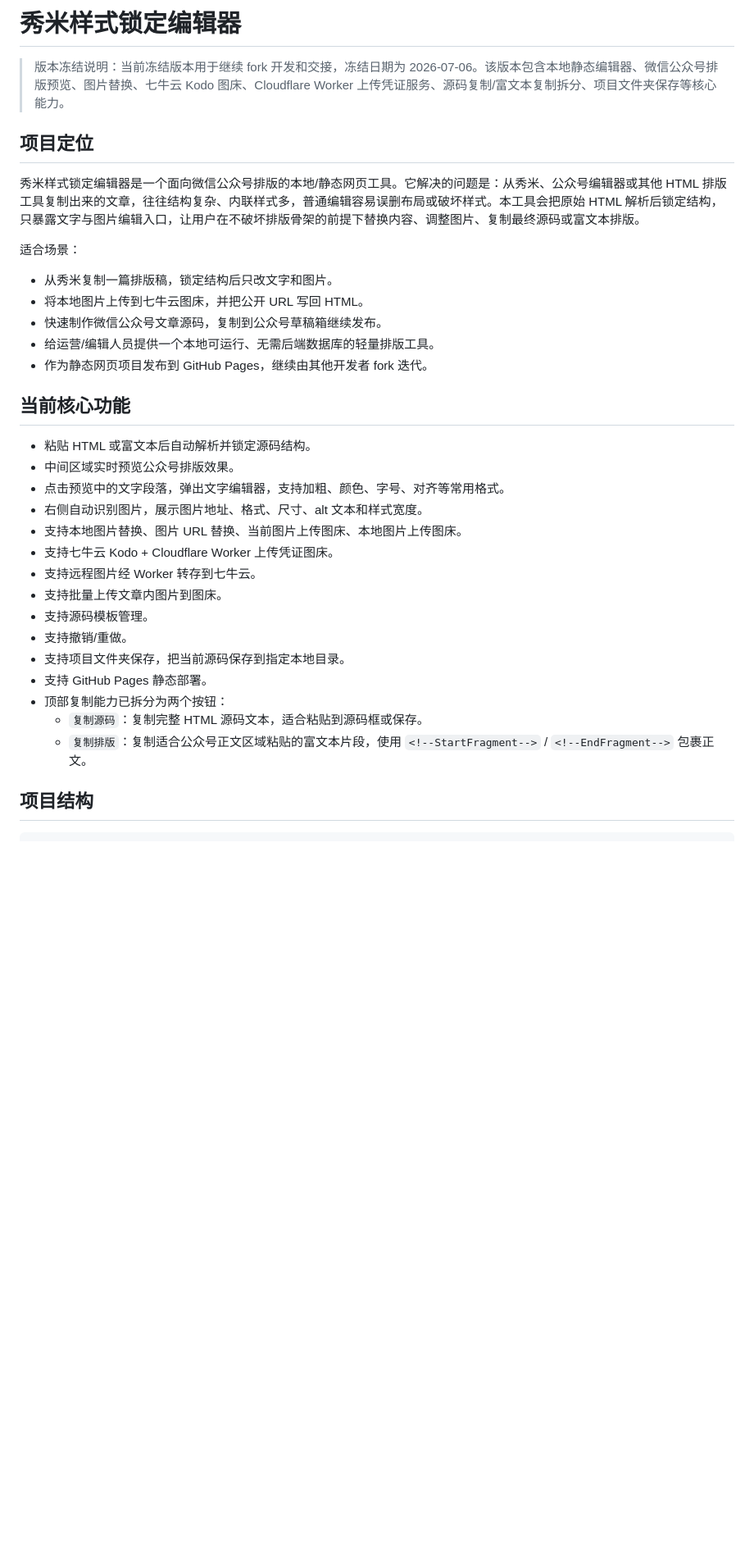
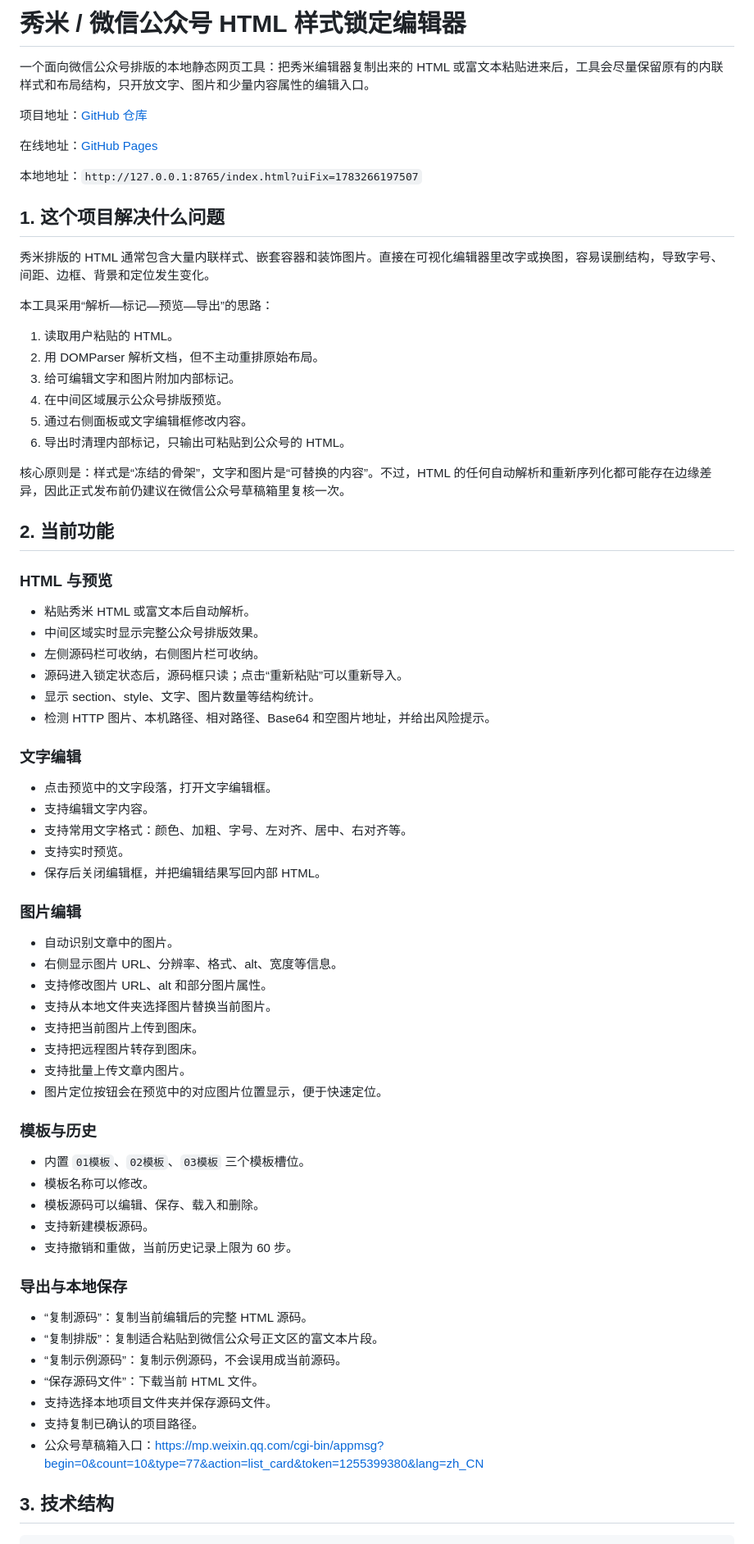
Before and after one commit to Edwardslin007/xiumi-locked-editor, a Markdown page: README.md, the part around one of its changes. Shown at 82% size. Rendered like a GitHub page; blank space fills up the shorter version.

````diff
--- a/README.md
+++ b/README.md
@@ -1,37 +1,76 @@
-# 秀米样式锁定编辑器
+# 秀米 / 微信公众号 HTML 样式锁定编辑器
 
-> 版本冻结说明：当前冻结版本用于继续 fork 开发和交接，冻结日期为 2026-07-06。该版本包含本地静态编辑器、微信公众号排版预览、图片替换、七牛云 Kodo 图床、Cloudflare Worker 上传凭证服务、源码复制/富文本复制拆分、项目文件夹保存等核心能力。
+一个面向微信公众号排版的本地静态网页工具：把秀米编辑器复制出来的 HTML 或富文本粘贴进来后，工具会尽量保留原有的内联样式和布局结构，只开放文字、图片和少量内容属性的编辑入口。
 
-## 项目定位
+项目地址：[GitHub 仓库](https://github.com/Edwardslin007/xiumi-locked-editor)
 
-秀米样式锁定编辑器是一个面向微信公众号排版的本地/静态网页工具。它解决的问题是：从秀米、公众号编辑器或其他 HTML 排版工具复制出来的文章，往往结构复杂、内联样式多，普通编辑容易误删布局或破坏样式。本工具会把原始 HTML 解析后锁定结构，只暴露文字与图片编辑入口，让用户在不破坏排版骨架的前提下替换内容、调整图片、复制最终源码或富文本排版。
+在线地址：[GitHub Pages](https://edwardslin007.github.io/xiumi-locked-editor/)
 
-适合场景：
+本地地址：`http://127.0.0.1:8765/index.html?uiFix=1783266197507`
 
-- 从秀米复制一篇排版稿，锁定结构后只改文字和图片。
-- 将本地图片上传到七牛云图床，并把公开 URL 写回 HTML。
-- 快速制作微信公众号文章源码，复制到公众号草稿箱继续发布。
-- 给运营/编辑人员提供一个本地可运行、无需后端数据库的轻量排版工具。
-- 作为静态网页项目发布到 GitHub Pages，继续由其他开发者 fork 迭代。
+## 1. 这个项目解决什么问题
 
-## 当前核心功能
+秀米排版的 HTML 通常包含大量内联样式、嵌套容器和装饰图片。直接在可视化编辑器里改字或换图，容易误删结构，导致字号、间距、边框、背景和定位发生变化。
 
-- 粘贴 HTML 或富文本后自动解析并锁定源码结构。
-- 中间区域实时预览公众号排版效果。
-- 点击预览中的文字段落，弹出文字编辑器，支持加粗、颜色、字号、对齐等常用格式。
-- 右侧自动识别图片，展示图片地址、格式、尺寸、alt 文本和样式宽度。
-- 支持本地图片替换、图片 URL 替换、当前图片上传图床、本地图片上传图床。
-- 支持七牛云 Kodo + Cloudflare Worker 上传凭证图床。
-- 支持远程图片经 Worker 转存到七牛云。
-- 支持批量上传文章内图片到图床。
-- 支持源码模板管理。
-- 支持撤销/重做。
-- 支持项目文件夹保存，把当前源码保存到指定本地目录。
-- 支持 GitHub Pages 静态部署。
-- 顶部复制能力已拆分为两个按钮：
-  - `复制源码`：复制完整 HTML 源码文本，适合粘贴到源码框或保存。
-  - `复制排版`：复制适合公众号正文区域粘贴的富文本片段，使用 `<!--StartFragment-->` / `<!--EndFragment-->` 包裹正文。
+本工具采用“解析—标记—预览—导出”的思路：
 
-## 项目结构
+1. 读取用户粘贴的 HTML。
+2. 用 DOMParser 解析文档，但不主动重排原始布局。
+3. 给可编辑文字和图片附加内部标记。
+4. 在中间区域展示公众号排版预览。
+5. 通过右侧面板或文字编辑框修改内容。
+6. 导出时清理内部标记，只输出可粘贴到公众号的 HTML。
+
+核心原则是：样式是“冻结的骨架”，文字和图片是“可替换的内容”。不过，HTML 的任何自动解析和重新序列化都可能存在边缘差异，因此正式发布前仍建议在微信公众号草稿箱里复核一次。
+
+## 2. 当前功能
+
+### HTML 与预览
+
+- 粘贴秀米 HTML 或富文本后自动解析。
+- 中间区域实时显示完整公众号排版效果。
+- 左侧源码栏可收纳，右侧图片栏可收纳。
+- 源码进入锁定状态后，源码框只读；点击“重新粘贴”可以重新导入。
+- 显示 section、style、文字、图片数量等结构统计。
+- 检测 HTTP 图片、本机路径、相对路径、Base64 和空图片地址，并给出风险提示。
+
+### 文字编辑
+
+- 点击预览中的文字段落，打开文字编辑框。
+- 支持编辑文字内容。
+- 支持常用文字格式：颜色、加粗、字号、左对齐、居中、右对齐等。
+- 支持实时预览。
+- 保存后关闭编辑框，并把编辑结果写回内部 HTML。
+
+### 图片编辑
+
+- 自动识别文章中的图片。
+- 右侧显示图片 URL、分辨率、格式、alt、宽度等信息。
+- 支持修改图片 URL、alt 和部分图片属性。
+- 支持从本地文件夹选择图片替换当前图片。
+- 支持把当前图片上传到图床。
+- 支持把远程图片转存到图床。
+- 支持批量上传文章内图片。
+- 图片定位按钮会在预览中的对应图片位置显示，便于快速定位。
+
+### 模板与历史
+
+- 内置 `01模板`、`02模板`、`03模板` 三个模板槽位。
+- 模板名称可以修改。
+- 模板源码可以编辑、保存、载入和删除。
+- 支持新建模板源码。
+- 支持撤销和重做，当前历史记录上限为 60 步。
+
+### 导出与本地保存
+
+- “复制源码”：复制当前编辑后的完整 HTML 源码。
+- “复制排版”：复制适合粘贴到微信公众号正文区的富文本片段。
+- “复制示例源码”：复制示例源码，不会误用成当前源码。
+- “保存源码文件”：下载当前 HTML 文件。
+- 支持选择本地项目文件夹并保存源码文件。
+- 支持复制已确认的项目路径。
+- 公众号草稿箱入口：<https://mp.weixin.qq.com/cgi-bin/appmsg?begin=0&count=10&type=77&action=list_card&token=1255399380&lang=zh_CN>
+
+## 3. 技术结构
 
 ```text
````
Also changed, not shown: other parts of README.md (+141 -218 lines), DEVELOPMENT_HANDOFF.md (added, +147 -0 lines).
